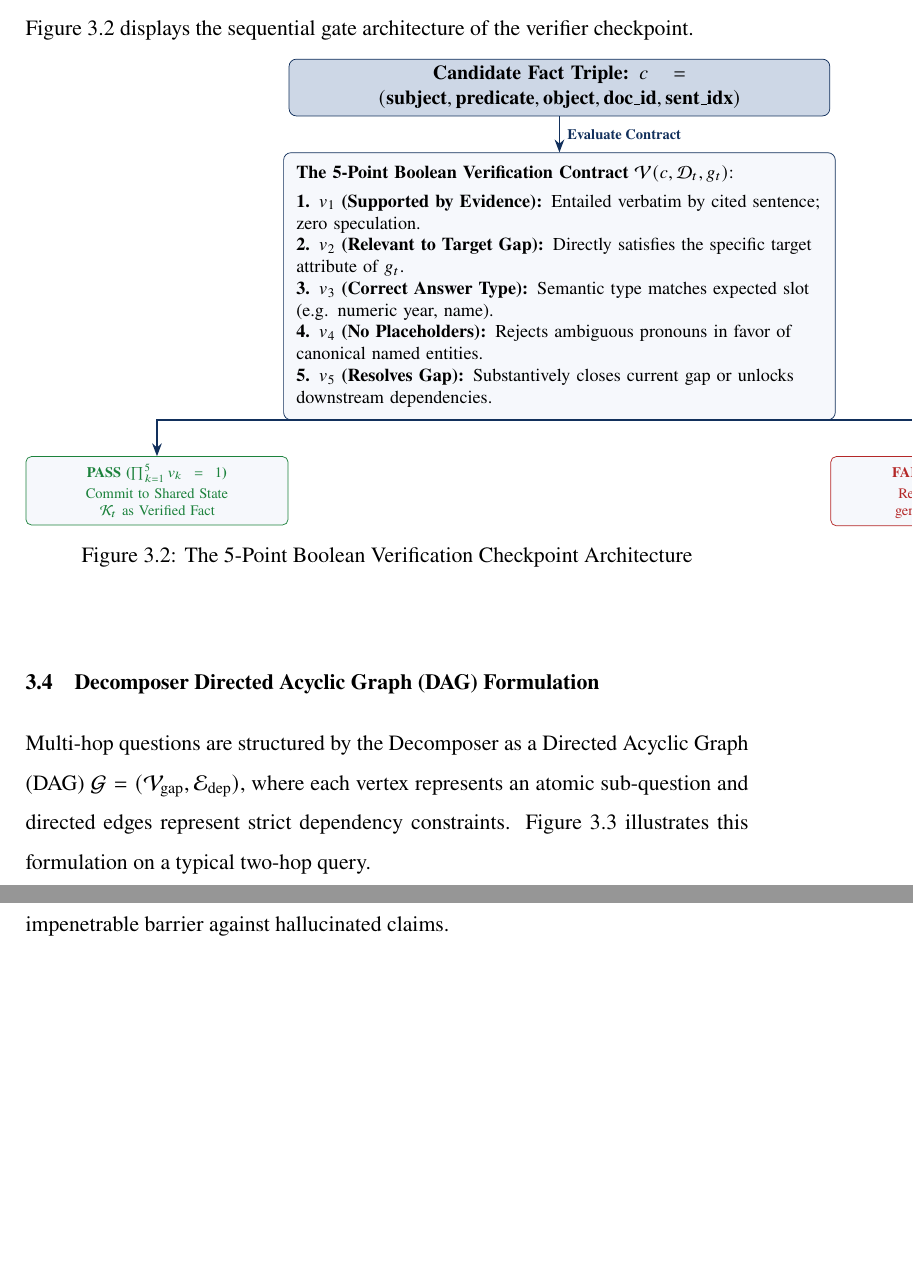
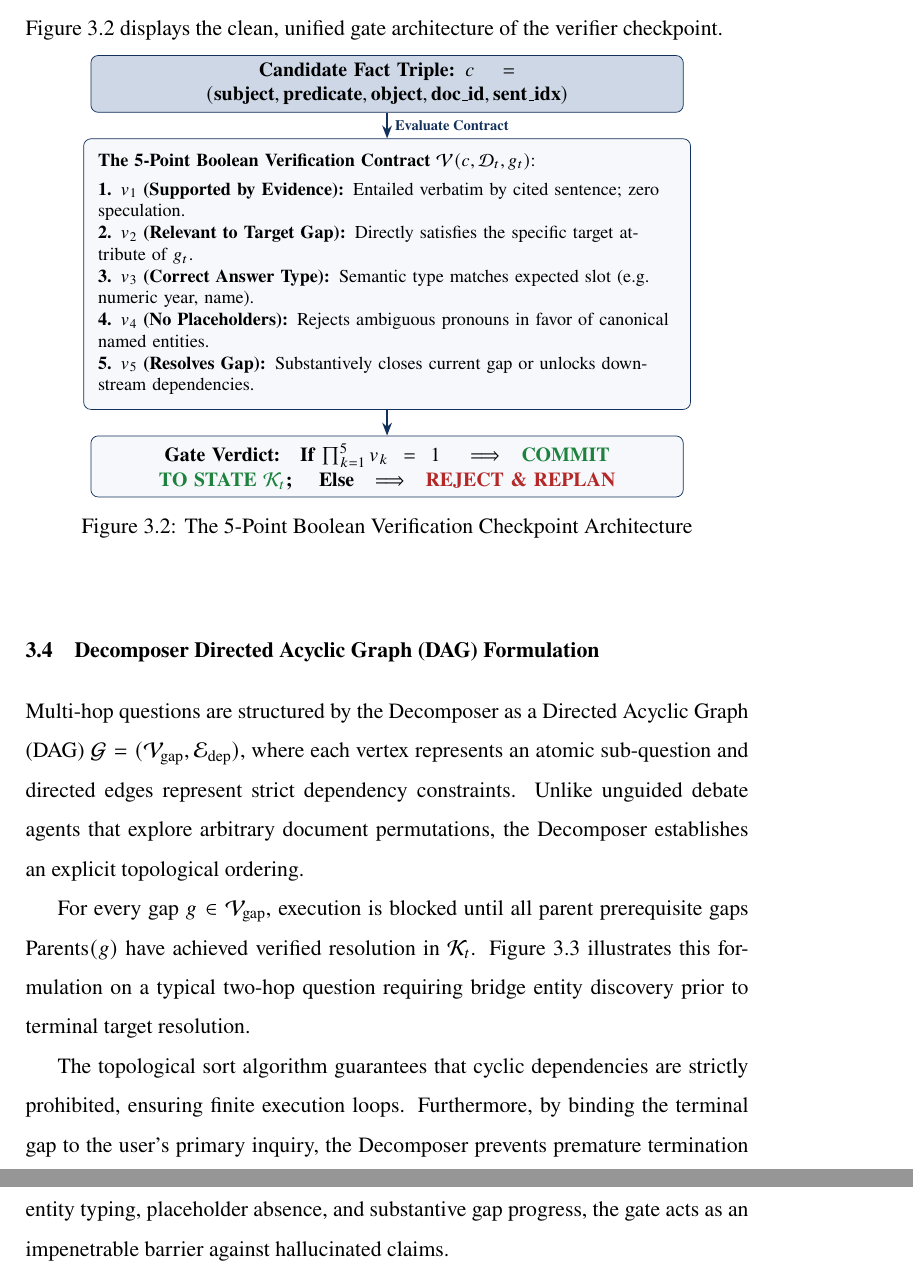
Before and after one commit to rahulpv333175/RAIR, a LaTeX thesis (deliverables/report_latex/rair_project_report.tex): two parts of pages 16 and 19 of 30, joined at a grey line, cut so that both start at the same text, the shorter picture padded with empty space. Compiled offline with pdfLaTeX.

Commit message:
docs: finalize Figure 3.2 vertical alignment, prevent right-margin cut-off, and eliminate float page dumps in Chapter 3

```diff
--- a/deliverables/report_latex/rair_project_report.tex
+++ b/deliverables/report_latex/rair_project_report.tex
@@ -58,7 +58,7 @@
 \titleformat{\chapter}[display]
   {\normalfont\fontsize{16}{20}\selectfont\bfseries\centering}
   {\MakeUppercase{\chaptertitlename}\ \thechapter}
-  {10pt}
+  {8pt}
   {\fontsize{16}{20}\selectfont\bfseries\MakeUppercase}
 
 \titleformat{\section}
@@ -445,15 +445,14 @@ To guarantee that hallucinations and unsupported claims never enter the reasonin
 \begin{equation}
 \mathcal{V}(c, \mathcal{D}_t, g_t) = \prod_{k=1}^5 v_k \in \{0, 1\}
 \end{equation}
-Figure~\ref{fig:verifier_gate} displays the sequential gate architecture of the verifier checkpoint.
+Figure~\ref{fig:verifier_gate} displays the clean, unified gate architecture of the verifier checkpoint.
 
 \begin{figure}[!htbp]
 \centering
 \begin{tikzpicture}[
-    node distance=0.8cm,
-    header/.style={rectangle, rounded corners=4pt, text width=10.2cm, align=center, minimum height=0.75cm, draw=navyblue, fill=codeframe, font=\small\bfseries},
-    box/.style={rectangle, rounded corners=4pt, text width=10.2cm, align=left, draw=navyblue, fill=codebg, inner sep=7pt, font=\footnotesize},
-    decision/.style={rectangle, rounded corners=3pt, text width=4.8cm, align=center, minimum height=0.8cm, font=\scriptsize\bfseries},
+    node distance=0.55cm,
+    header/.style={rectangle, rounded corners=4pt, text width=11.2cm, align=center, minimum height=0.72cm, draw=navyblue, fill=codeframe, font=\small\bfseries},
+    box/.style={rectangle, rounded corners=4pt, text width=11.2cm, align=left, draw=navyblue, fill=codebg, inner sep=8pt, font=\footnotesize},
     arrow/.style={thick, -{Stealth[length=2.5mm]}, draw=navyblue}
 ]
 
@@ -461,7 +460,7 @@ Figure~\ref{fig:verifier_gate} displays the sequential gate architecture of the
 \node (cand) [header] {Candidate Fact Triple: $c = (\text{subject}, \text{predicate}, \text{object}, \text{doc\_id}, \text{sent\_idx})$};
 
 % 2. The 5-Point Evaluation Engine
-\node (engine) [box, below=0.7cm of cand] {
+\node (engine) [box, below=0.5cm of cand] {
     \textbf{The 5-Point Boolean Verification Contract $\mathcal{V}(c, \mathcal{D}_t, g_t)$}:\\[4pt]
     \textbf{1. $v_1$ (Supported by Evidence):} Entailed verbatim by cited sentence; zero speculation.\\
     \textbf{2. $v_2$ (Relevant to Target Gap):} Directly satisfies the specific target attribute of $g_t$.\\
@@ -470,21 +469,14 @@ Figure~\ref{fig:verifier_gate} displays the sequential gate architecture of the
     \textbf{5. $v_5$ (Resolves Gap):} Substantively closes current gap or unlocks downstream dependencies.
 };
 
-% 3. Verdict Blocks (Pass / Fail side-by-side)
-\node (pass) [decision, draw=passgreen, fill=codebg, below left=0.7cm and -0.1cm of engine] {
-    \color{passgreen}\textbf{PASS ($\prod_{k=1}^5 v_k = 1$)}\\[2pt]
-    \normalfont\scriptsize Commit to Shared State $\mathcal{K}_t$ as Verified Fact
-};
-
-\node (fail) [decision, draw=kairred, fill=codebg, below right=0.7cm and -0.1cm of engine] {
-    \color{kairred}\textbf{FAIL ($\prod_{k=1}^5 v_k = 0$)}\\[2pt]
-    \normalfont\scriptsize Reject Triple \& Trigger Search Replanning
+% 3. Verdict Decision Banner
+\node (verdict) [header, below=0.5cm of engine, fill=codebg] {
+    \textbf{Gate Verdict: } If $\prod_{k=1}^5 v_k = 1 \implies$ \textcolor{passgreen}{\textbf{COMMIT TO STATE $\mathcal{K}_t$}}; \quad Else $\implies$ \textcolor{kairred}{\textbf{REJECT \& REPLAN}}
 };
 
 % Connecting Arrows
 \draw [arrow] (cand.south) -- node[right, font=\scriptsize\bfseries\color{navyblue}] {Evaluate Contract} (engine.north);
-\draw [arrow] (engine.south) -| (pass.north);
-\draw [arrow] (engine.south) -| (fail.north);
+\draw [arrow] (engine.south) -- (verdict.north);
 
 \end{tikzpicture}
 \caption{The 5-Point Boolean Verification Checkpoint Architecture}
@@ -494,7 +486,9 @@ Figure~\ref{fig:verifier_gate} displays the sequential gate architecture of the
 
 \section{Decomposer Directed Acyclic Graph (DAG) Formulation}
 \begin{spacing}{1.5}
-Multi-hop questions are structured by the Decomposer as a Directed Acyclic Graph (DAG) $\mathcal{G} = (\mathcal{V}_{\text{gap}}, \mathcal{E}_{\text{dep}})$, where each vertex represents an atomic sub-question and directed edges represent strict dependency constraints. Figure~\ref{fig:dag_example} illustrates this formulation on a typical two-hop query.
+Multi-hop questions are structured by the Decomposer as a Directed Acyclic Graph (DAG) $\mathcal{G} = (\mathcal{V}_{\text{gap}}, \mathcal{E}_{\text{dep}})$, where each vertex represents an atomic sub-question and directed edges represent strict dependency constraints. Unlike unguided debate agents that explore arbitrary document permutations, the Decomposer establishes an explicit topological ordering.
+
+For every gap $g \in \mathcal{V}_{\text{gap}}$, execution is blocked until all parent prerequisite gaps $\text{Parents}(g)$ have achieved verified resolution in $\mathcal{K}_t$. Figure~\ref{fig:dag_example} illustrates this formulation on a typical two-hop question requiring bridge entity discovery prior to terminal target resolution.
 
 \begin{figure}[!htbp]
 \centering
@@ -523,6 +517,8 @@ Multi-hop questions are structured by the Decomposer as a Directed Acyclic Graph
 \caption{Decomposer Directed Acyclic Graph (DAG) with Terminal Target Constraint}
 \label{fig:dag_example}
 \end{figure}
+
+The topological sort algorithm guarantees that cyclic dependencies are strictly prohibited, ensuring finite execution loops. Furthermore, by binding the terminal gap to the user's primary inquiry, the Decomposer prevents premature termination at intermediate entities.
 \end{spacing}
 
 % -------------------------------------------------------------------------
```
Also changed, not shown: deliverables/report_latex/rair_project_report.tex (20 more changed lines).
